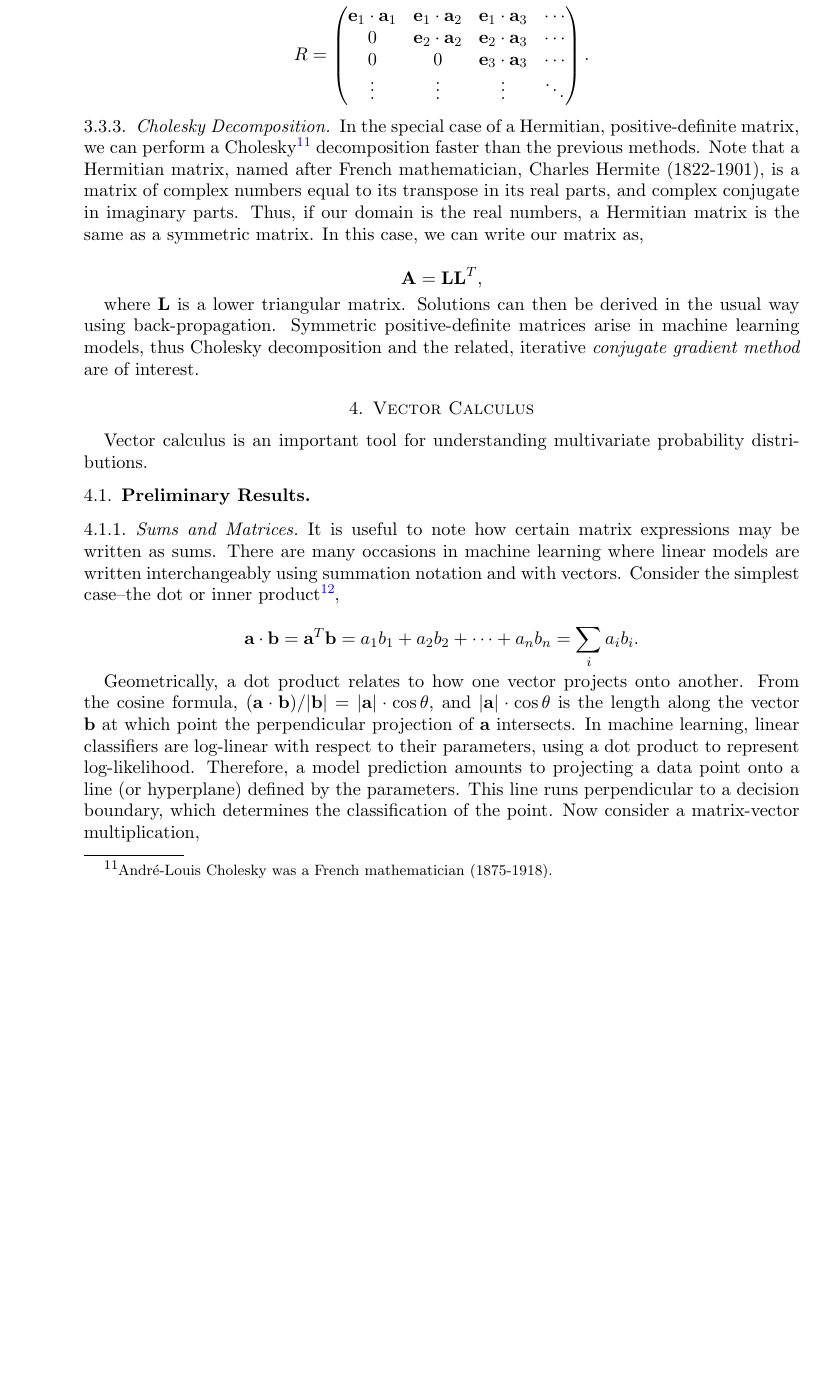
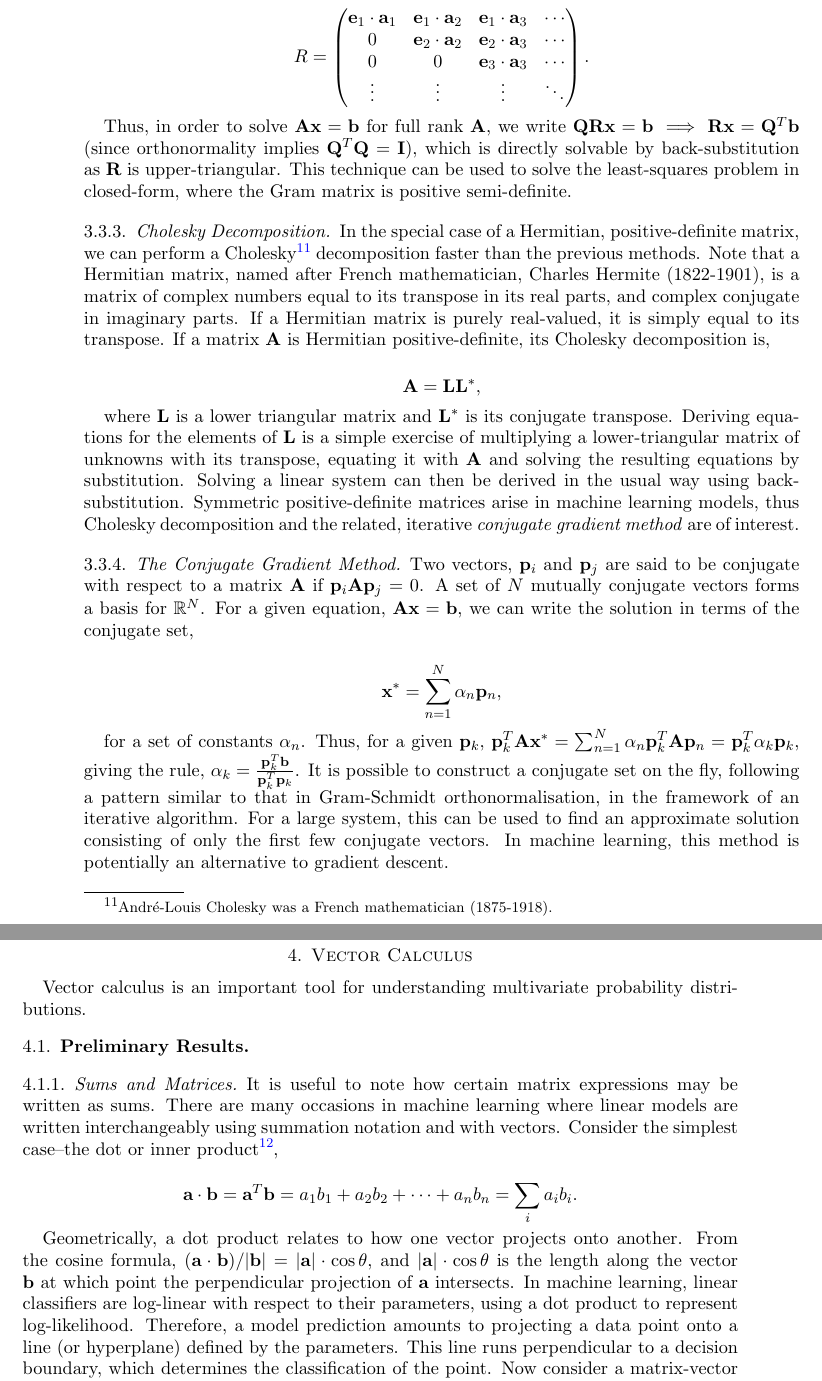
Before and after one commit to jcboyd/lastchancestats, a LaTeX paper (main.tex): part of page 16 of 121 before the commit and two parts of pages 16 and 17 of 121 after it, the two joined at a grey line, cut so that both start at the same text, the shorter picture padded with empty space. Compiled offline with pdfLaTeX.

Commit message:
first commit

```diff
--- a/main.tex
+++ b/main.tex
@@ -408,13 +408,23 @@ $$R =
 \end{pmatrix}.
 $$
 
+Thus, in order to solve $\mathbf{A}\mathbf{x} = \mathbf{b}$ for full rank $\mathbf{A}$, we write $\mathbf{Q}\mathbf{R}\mathbf{x} = \mathbf{b} \implies \mathbf{R}\mathbf{x} = \mathbf{Q}^T\mathbf{b}$ (since orthonormality implies $\mathbf{Q}^T\mathbf{Q} = \mathbf{I}$), which is directly solvable by back-substitution as $\mathbf{R}$ is upper-triangular. This technique can be used to solve the least-squares problem in closed-form, where the Gram matrix is positive semi-definite.
+
 \subsubsection{Cholesky Decomposition}
 
-In the special case of a Hermitian, positive-definite matrix, we can perform a Cholesky\footnote{Andr\'e-Louis Cholesky was a French mathematician (1875-1918).} decomposition faster than the previous methods. Note that a Hermitian matrix, named after French mathematician, Charles Hermite (1822-1901), is a matrix of complex numbers equal to its transpose in its real parts, and complex conjugate in imaginary parts. Thus, if our domain is the real numbers, a Hermitian matrix is the same as a symmetric matrix. In this case, we can write our matrix as,
-
-$$\mathbf{A} = \mathbf{L}\mathbf{L}^T,$$
-
-where $\mathbf{L}$ is a lower triangular matrix. Solutions can then be derived in the usual way using back-propagation. Symmetric positive-definite matrices arise in machine learning models, thus Cholesky decomposition and the related, iterative \emph{conjugate gradient method} are of interest.
+In the special case of a Hermitian, positive-definite matrix, we can perform a Cholesky\footnote{Andr\'e-Louis Cholesky was a French mathematician (1875-1918).} decomposition faster than the previous methods. Note that a Hermitian matrix, named after French mathematician, Charles Hermite (1822-1901), is a matrix of complex numbers equal to its transpose in its real parts, and complex conjugate in imaginary parts. If a Hermitian matrix is purely real-valued, it is simply equal to its transpose. If a matrix $\mathbf{A}$ is Hermitian positive-definite, its Cholesky decomposition is,
+
+$$\mathbf{A} = \mathbf{L}\mathbf{L}^*,$$
+
+where $\mathbf{L}$ is a lower triangular matrix and $\mathbf{L}^*$ is its conjugate transpose. Deriving equations for the elements of $\mathbf{L}$ is a simple exercise of multiplying a lower-triangular matrix of unknowns with its transpose, equating it with $\mathbf{A}$ and solving the resulting equations by substitution. Solving a linear system can then be derived in the usual way using back-substitution. Symmetric positive-definite matrices arise in machine learning models, thus Cholesky decomposition and the related, iterative \emph{conjugate gradient method} are of interest.
+
+\subsubsection{The Conjugate Gradient Method}
+
+Two vectors, $\mathbf{p}_i$ and $\mathbf{p}_j$ are said to be conjugate with respect to a matrix $\mathbf{A}$ if $\mathbf{p}_i\mathbf{A}\mathbf{p}_j = 0$. A set of $N$ mutually conjugate vectors forms a basis for $\mathbb{R}^N$. For a given equation, $\mathbf{A}\mathbf{x} = \mathbf{b}$, we can write the solution in terms of the conjugate set,
+
+$$\mathbf{x}^* = \sum_{n=1}^N \alpha_n \mathbf{p}_n,$$
+
+for a set of constants $\alpha_n$. Thus, for a given $\mathbf{p}_k$, $\mathbf{p}_k^T\mathbf{A}\mathbf{x}^* = \sum_{n=1}^N \alpha_n\mathbf{p}_k^T\mathbf{A}\mathbf{p}_n = \mathbf{p}_k^T\alpha_k\mathbf{p}_k$, giving the rule, $\alpha_k = \frac{\mathbf{p}_k^T\mathbf{b}}{\mathbf{p}_k^T\mathbf{p}_k}$. It is possible to construct a conjugate set on the fly, following a pattern similar to that in Gram-Schmidt orthonormalisation, in the framework of an iterative algorithm. For a large system, this can be used to find an approximate solution consisting of only the first few conjugate vectors. In machine learning, this method is potentially an alternative to gradient descent.
 
 \section{Vector Calculus}
 
```
